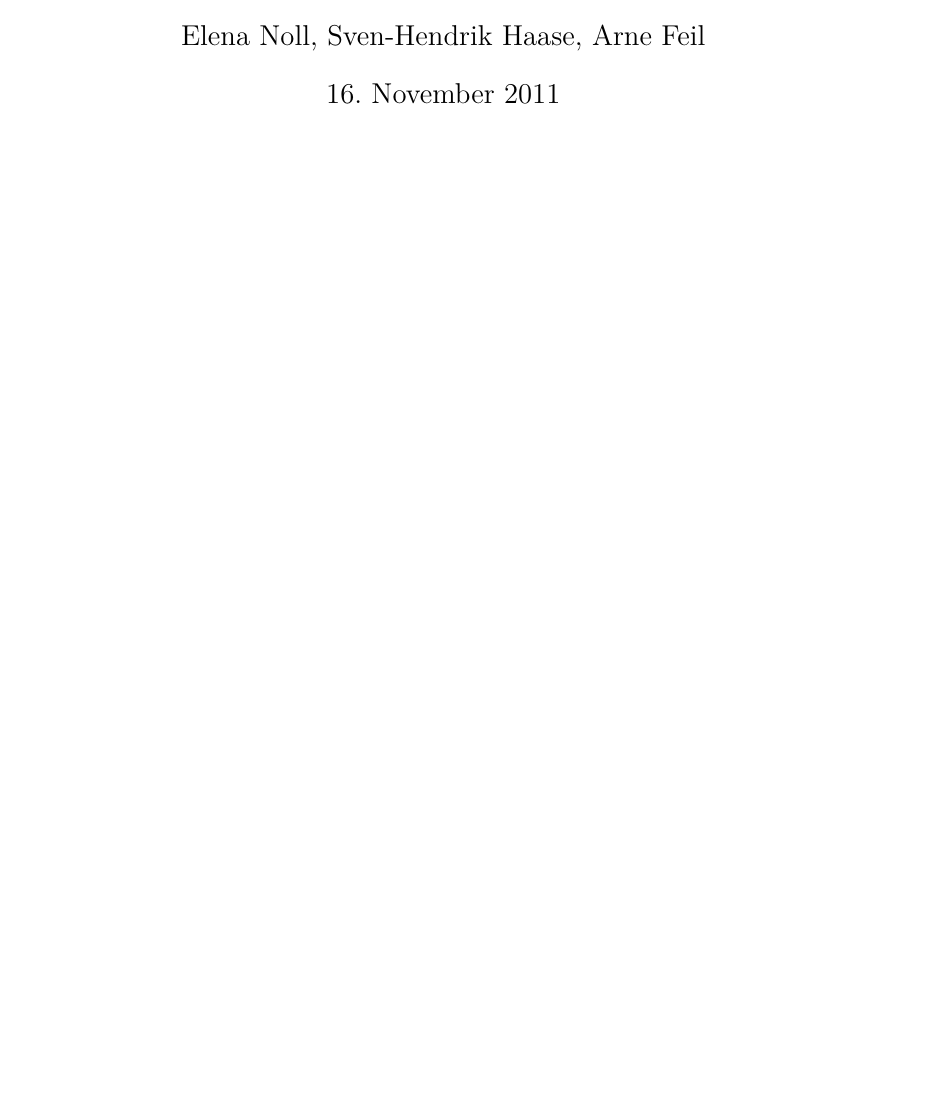
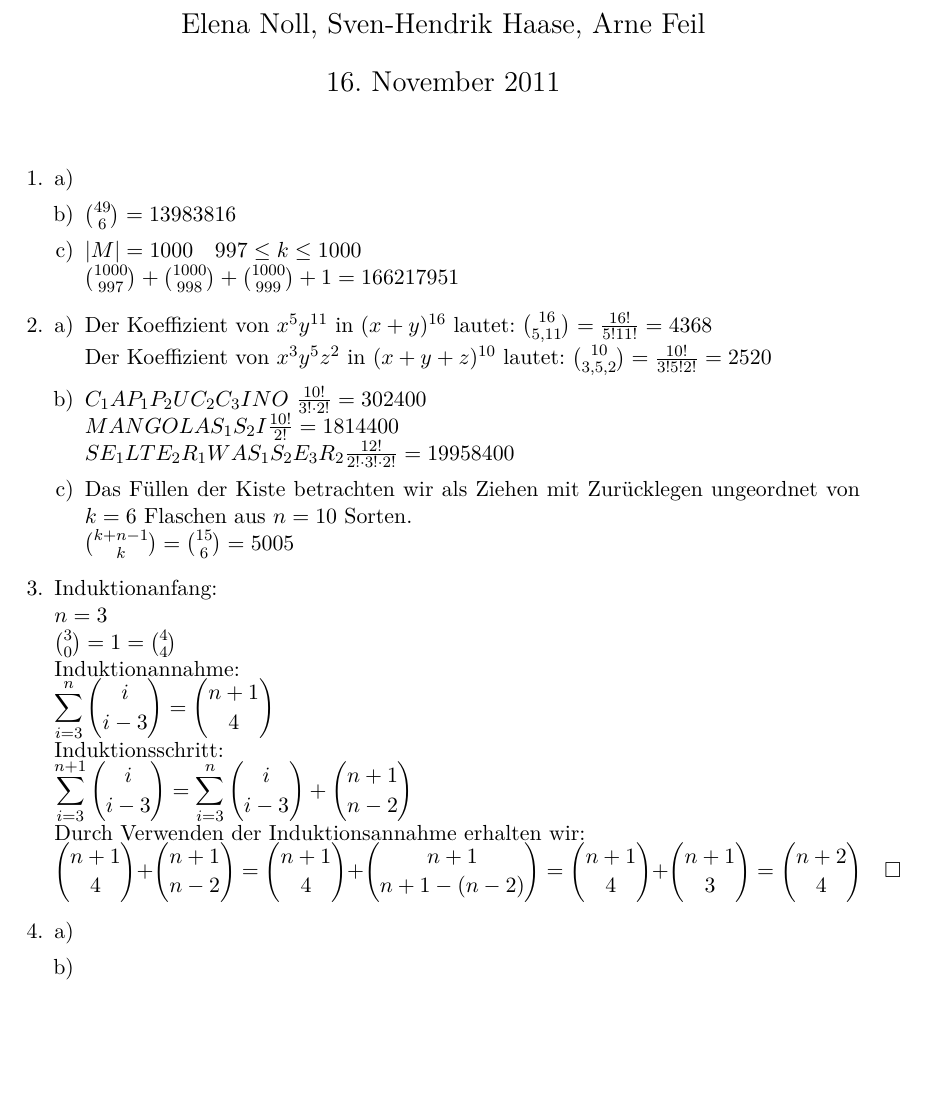
Before and after one commit to xamoeY/uni, a LaTeX problem sheet (dm/Homework-2011-11-17.tex): part of the page, cut so that both start at the same text, the shorter picture padded with empty space. Compiled offline with pdfLaTeX; an older LaTeX class or package is replaced by its successor.

Commit message:
Hausaufgaben mit Aufgaben 2,3 -- kleines Päuschen machen ;)

```diff
--- a/dm/Homework-2011-11-17.tex
+++ b/dm/Homework-2011-11-17.tex
@@ -20,5 +20,58 @@
 
 \begin{document}
 \maketitle
+\begin{enumerate}[1.]
+\item
+\begin{enumerate}[a)]
+\item
+%Es gibt für die Abbildung $g:X \rightarrow Y$ genau $7^5=16807$ Möglichkeiten $X$
+%auf $Y$ abzubilden. Da für wir 5 mal aus einer 7-elementigen Menge ziehen und $g$
+%und für ein mehrere Elemente aus $X$ das selbe Element aus $Y$ haben dürfen.
+%und es nicht unwichtig ist, ob ${1,2}$ gezogen wurden oder ${2,1}$.
+%Wenn $g$ injektiv sein soll, ist es als würde man 5 mal aus einer 7-elementigen
+%Menge ziehen ohne wieder zurückzulegen.
+\item
+${49 \choose 6}=13 983 816$
+\item
+$|M|=1000 \quad  997 \leq k \leq 1000 \\
+{1000 \choose 997}+{1000 \choose 998}+{1000 \choose 999}+1=166 217 951$
+\end{enumerate}
+\item
+\begin{enumerate}[a)]
+\item
+Der Koeffizient von $x^5y^{11}$ in $(x+y)^{16}$ lautet: ${16 \choose 5,11}=
+\frac{16!}{5!11!}=4368$ \\
+Der Koeffizient von $x^3y^5z^2$ in $(x+y+z)^{10}$ lautet: ${10 \choose 3,5,2}=
+\frac{10!}{3!5!2!}=2520$
+\item
+$C_1 A P_1 P_2 U C_2 C_3 I N O$
+$\frac{10!}{3!\cdot 2!}=302400$\\
+$MANGOLAS_1S_2I
+\frac{10!}{2!}=1 814 400$\\
+$SE_1LTE_2R_1WAS_1S_2E_3R_2
+\frac{12!}{2!\cdot 3!\cdot 2!}=19 958 400$
+\item
+Das Füllen der Kiste betrachten wir als Ziehen mit Zurücklegen ungeordnet von
+$k=6$ Flaschen aus $n=10$ Sorten.\\
+${k+n-1 \choose k}={15 \choose 6}=5005$
+\end{enumerate}
+\item
+Induktionanfang:\\
+$n=3\\
+{3 \choose 0}=1={4 \choose 4}$\\
+Induktionannahme:\\
+$\displaystyle \sum_{i=3}^{n}{i \choose i-3}={n+1 \choose 4}$\\
+Induktionsschritt:\\
+$\displaystyle \sum_{i=3}^{n+1}{i \choose i-3}=\sum_{i=3}^{n}{i \choose i-3}+{n+1 \choose n-2}$\\
+Durch Verwenden der Induktionsannahme erhalten wir:\\
+$\displaystyle {n+1 \choose 4}+{n+1 \choose n-2}={n+1 \choose 4}+{n+1 \choose
+n+1-(n-2)}={n+1 \choose 4}+{n+1 \choose 3}={n+2 \choose 4} \qed$
+\item
+\begin{enumerate}[a)]
+\item
 
+\item
+\end{enumerate}
+% Ende aller Aufgaben
+\end{enumerate}
 \end{document}
```
